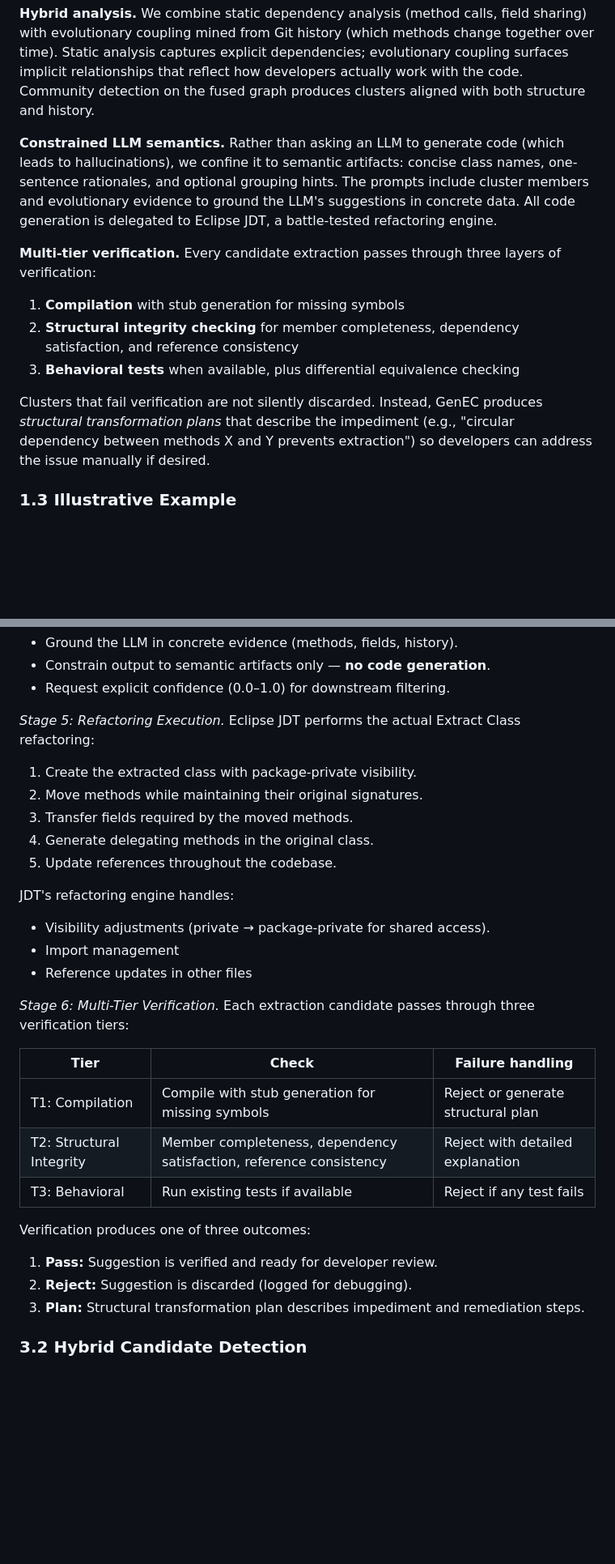
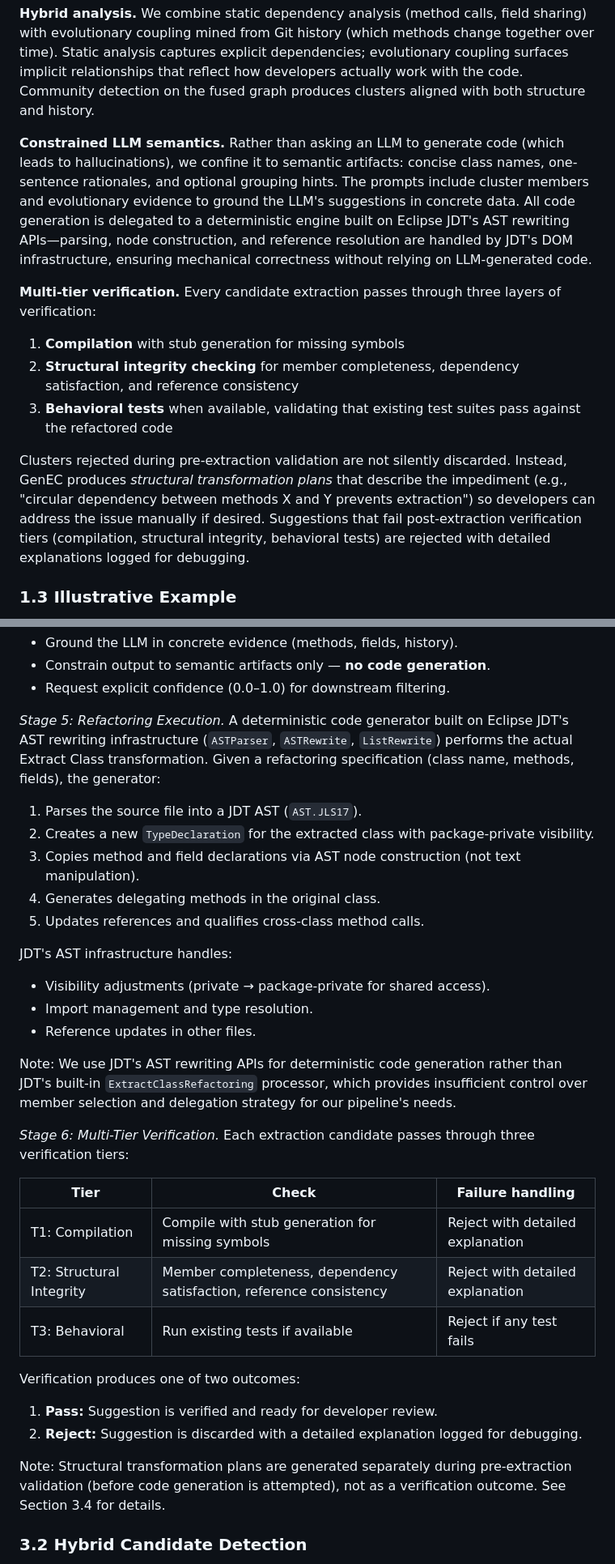
Before and after one commit to uditanshutomar/genec, a Markdown page: paper/genec-paper.md, 2 parts joined by grey strips. Shown at 81% size. GitHub-like rendering; blank space fills up the shorter version.

```diff
--- a/paper/genec-paper.md
+++ b/paper/genec-paper.md
@@ -40,15 +40,15 @@ GenEC addresses these limitations through a hybrid architecture that fuses multi
 
 **Hybrid analysis.** We combine static dependency analysis (method calls, field sharing) with evolutionary coupling mined from Git history (which methods change together over time). Static analysis captures explicit dependencies; evolutionary coupling surfaces implicit relationships that reflect how developers actually work with the code. Community detection on the fused graph produces clusters aligned with both structure and history.
 
-**Constrained LLM semantics.** Rather than asking an LLM to generate code (which leads to hallucinations), we confine it to semantic artifacts: concise class names, one-sentence rationales, and optional grouping hints. The prompts include cluster members and evolutionary evidence to ground the LLM's suggestions in concrete data. All code generation is delegated to Eclipse JDT, a battle-tested refactoring engine.
+**Constrained LLM semantics.** Rather than asking an LLM to generate code (which leads to hallucinations), we confine it to semantic artifacts: concise class names, one-sentence rationales, and optional grouping hints. The prompts include cluster members and evolutionary evidence to ground the LLM's suggestions in concrete data. All code generation is delegated to a deterministic engine built on Eclipse JDT's AST rewriting APIs—parsing, node construction, and reference resolution are handled by JDT's DOM infrastructure, ensuring mechanical correctness without relying on LLM-generated code.
 
 **Multi-tier verification.** Every candidate extraction passes through three layers of verification:
 
 1. **Compilation** with stub generation for missing symbols
 2. **Structural integrity checking** for member completeness, dependency satisfaction, and reference consistency
-3. **Behavioral tests** when available, plus differential equivalence checking
+3. **Behavioral tests** when available, validating that existing test suites pass against the refactored code
 
-Clusters that fail verification are not silently discarded. Instead, GenEC produces *structural transformation plans* that describe the impediment (e.g., "circular dependency between methods X and Y prevents extraction") so developers can address the issue manually if desired.
+Clusters rejected during pre-extraction validation are not silently discarded. Instead, GenEC produces *structural transformation plans* that describe the impediment (e.g., "circular dependency between methods X and Y prevents extraction") so developers can address the issue manually if desired. Suggestions that fail post-extraction verification tiers (compilation, structural integrity, behavioral tests) are rejected with detailed explanations logged for debugging.
 
 ### 1.3 Illustrative Example
 
@@ -238,33 +238,36 @@ The prompt is designed to:
 - Constrain output to semantic artifacts only — **no code generation**.
 - Request explicit confidence (0.0–1.0) for downstream filtering.
 
-*Stage 5: Refactoring Execution.* Eclipse JDT performs the actual Extract Class refactoring:
+*Stage 5: Refactoring Execution.* A deterministic code generator built on Eclipse JDT's AST rewriting infrastructure (`ASTParser`, `ASTRewrite`, `ListRewrite`) performs the actual Extract Class transformation. Given a refactoring specification (class name, methods, fields), the generator:
 
-1. Create the extracted class with package-private visibility.
-2. Move methods while maintaining their original signatures.
-3. Transfer fields required by the moved methods.
-4. Generate delegating methods in the original class.
-5. Update references throughout the codebase.
+1. Parses the source file into a JDT AST (`AST.JLS17`).
+2. Creates a new `TypeDeclaration` for the extracted class with package-private visibility.
+3. Copies method and field declarations via AST node construction (not text manipulation).
+4. Generates delegating methods in the original class.
+5. Updates references and qualifies cross-class method calls.
 
-JDT's refactoring engine handles:
+JDT's AST infrastructure handles:
 
 - Visibility adjustments (private → package-private for shared access).
-- Import management
-- Reference updates in other files
+- Import management and type resolution.
+- Reference updates in other files.
+
+Note: We use JDT's AST rewriting APIs for deterministic code generation rather than JDT's built-in `ExtractClassRefactoring` processor, which provides insufficient control over member selection and delegation strategy for our pipeline's needs.
 
 *Stage 6: Multi-Tier Verification.* Each extraction candidate passes through three verification tiers:
 
 | Tier | Check | Failure handling |
 |------|-------|-----------------|
-| T1: Compilation | Compile with stub generation for missing symbols | Reject or generate structural plan |
+| T1: Compilation | Compile with stub generation for missing symbols | Reject with detailed explanation |
 | T2: Structural Integrity | Member completeness, dependency satisfaction, reference consistency | Reject with detailed explanation |
 | T3: Behavioral | Run existing tests if available | Reject if any test fails |
 
-Verification produces one of three outcomes:
+Verification produces one of two outcomes:
 
 1. **Pass:** Suggestion is verified and ready for developer review.
-2. **Reject:** Suggestion is discarded (logged for debugging).
-3. **Plan:** Structural transformation plan describes impediment and remediation steps.
+2. **Reject:** Suggestion is discarded with a detailed explanation logged for debugging.
+
+Note: Structural transformation plans are generated separately during pre-extraction validation (before code generation is attempted), not as a verification outcome. See Section 3.4 for details.
 
 ### 3.2 Hybrid Candidate Detection
 
```
Also changed, not shown: other parts of paper/genec-paper.md (+19 -19 lines).
